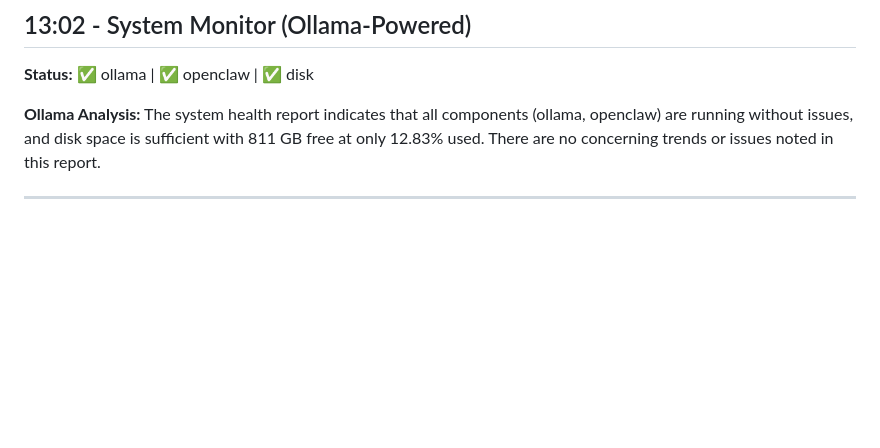
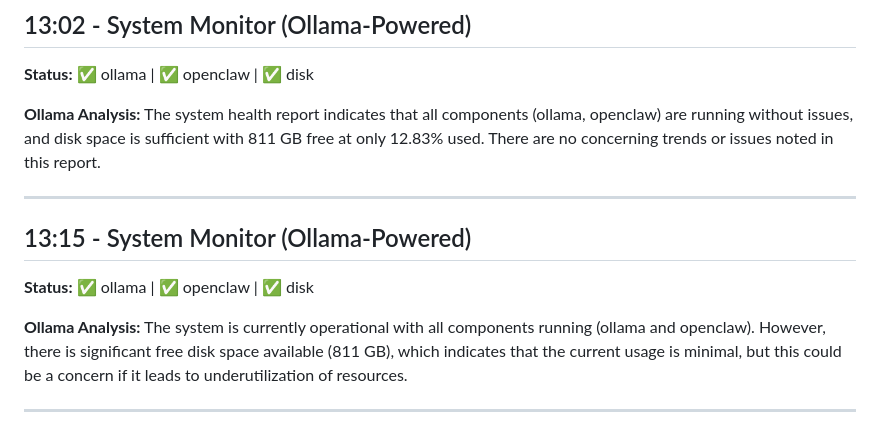
Before and after one commit to AIKAREN12345-ctrl/karen-openclaw-workspace, a Markdown page: memory/2026-02-27.md, the part around the change. Rendered like a GitHub page; blank space fills up the shorter version.

Commit message:
WIP: Pre-orchestration state

```diff
--- a/memory/2026-02-27.md
+++ b/memory/2026-02-27.md
@@ -450,3 +450,12 @@ The system health report indicates that all components are currently running wit
 The system health report indicates that all components (ollama, openclaw) are running without issues, and disk space is sufficient with 811 GB free at only 12.83% used. There are no concerning trends or issues noted in this report.
 
 ---
+
+## 13:15 - System Monitor (Ollama-Powered)
+
+**Status:** ✅ ollama | ✅ openclaw | ✅ disk
+
+**Ollama Analysis:**
+The system is currently operational with all components running (ollama and openclaw). However, there is significant free disk space available (811 GB), which indicates that the current usage is minimal, but this could be a concern if it leads to underutilization of resources.
+
+---
```
